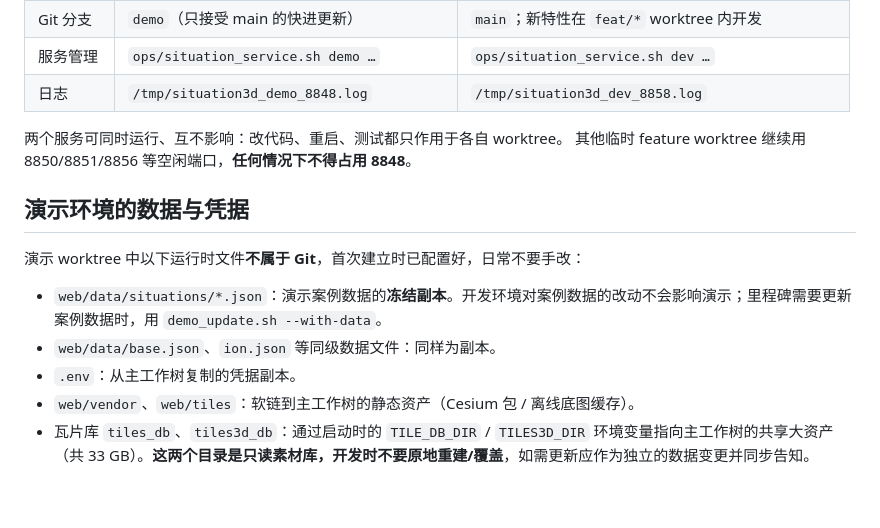
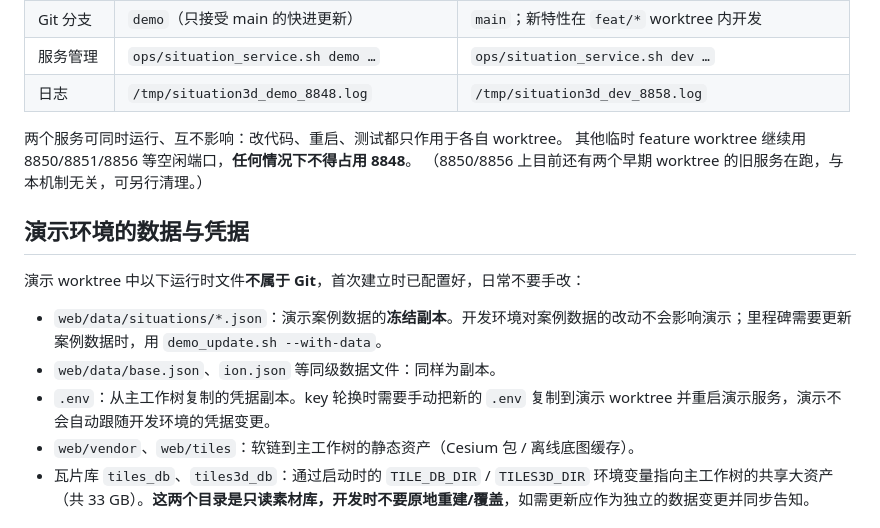
Before and after one commit to lizilong1993/shenji_agent, a Markdown page: situation3d/ops/ENVIRONMENTS.md, the part around the change. Drawn GitHub-style; blank space fills up the shorter version.

Commit message:
docs(ops): 补充凭据轮换与临时端口说明

```diff
--- a/situation3d/ops/ENVIRONMENTS.md
+++ b/situation3d/ops/ENVIRONMENTS.md
@@ -15,6 +15,7 @@
 
 两个服务可同时运行、互不影响：改代码、重启、测试都只作用于各自 worktree。
 其他临时 feature worktree 继续用 8850/8851/8856 等空闲端口，**任何情况下不得占用 8848**。
+（8850/8856 上目前还有两个早期 worktree 的旧服务在跑，与本机制无关，可另行清理。）
 
 ## 演示环境的数据与凭据
 
@@ -22,7 +23,7 @@
 
 - `web/data/situations/*.json`：演示案例数据的**冻结副本**。开发环境对案例数据的改动不会影响演示；里程碑需要更新案例数据时，用 `demo_update.sh --with-data`。
 - `web/data/base.json`、`ion.json` 等同级数据文件：同样为副本。
-- `.env`：从主工作树复制的凭据副本。
+- `.env`：从主工作树复制的凭据副本。key 轮换时需要手动把新的 `.env` 复制到演示 worktree 并重启演示服务，演示不会自动跟随开发环境的凭据变更。
 - `web/vendor`、`web/tiles`：软链到主工作树的静态资产（Cesium 包 / 离线底图缓存）。
 - 瓦片库 `tiles_db`、`tiles3d_db`：通过启动时的 `TILE_DB_DIR` / `TILES3D_DIR` 环境变量指向主工作树的共享大资产（共 33 GB）。**这两个目录是只读素材库，开发时不要原地重建/覆盖**，如需更新应作为独立的数据变更并同步告知。
 
```
